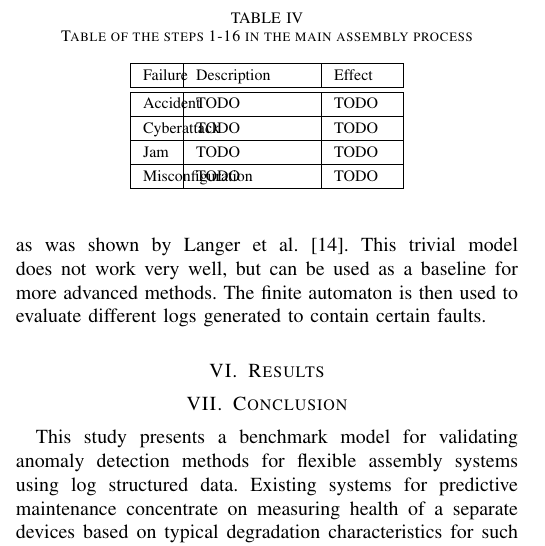
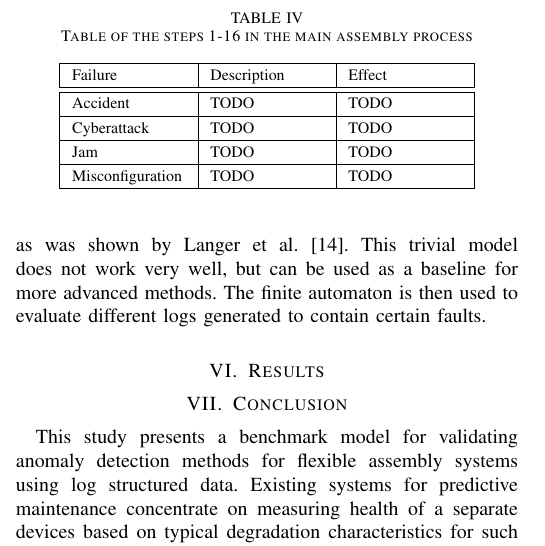
Before and after one commit to keskival/FAS-Simulator, a LaTeX paper (documentation/FAS-Simulator.tex): part of one column of page 4 of 5, cut so that both start at the same text. Compiled offline with pdfLaTeX.

Commit message:
Fixed the table layout.

```diff
--- a/documentation/FAS-Simulator.tex
+++ b/documentation/FAS-Simulator.tex
@@ -322,7 +322,7 @@ Jams in the real Flexible Assembly System can happen in various ways.
 \caption{Table of the steps 1-16 in the main assembly process}
 \label{systemicfailures}
 \centering
-\begin{tabular}{|p{5mm}|p{20mm}|p{10mm}|p{15mm}|p{15mm}|}
+\begin{tabular}{|p{20mm}|p{20mm}|p{20mm}|}
 \hline
 Failure & Description & Effect \\
 \hline
```
Also changed, not shown: documentation/FAS-Simulator.pdf.
